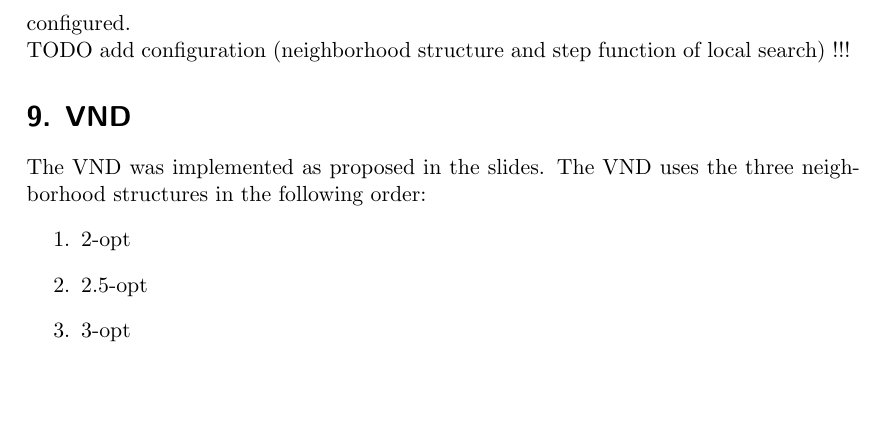
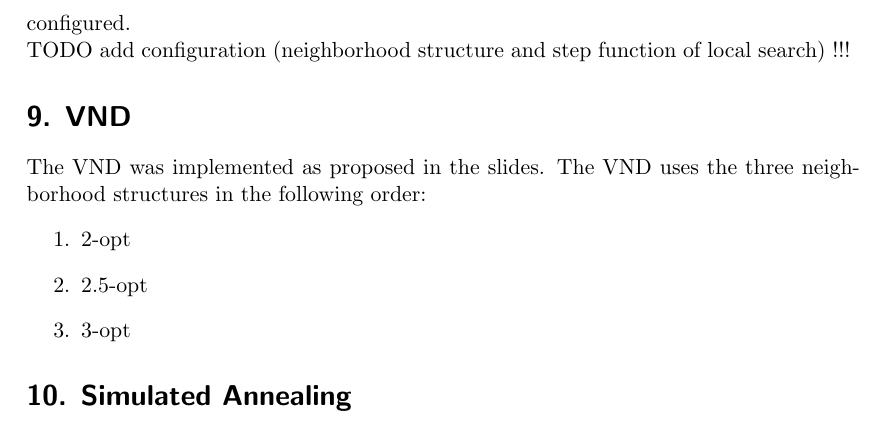
Before and after one commit to steeeve1510/heuristics-ex1, a LaTeX document (report/ex1_report.tex, which reads report/parts/part10.tex): part of page 3 of 3, cut so that both start at the same text. Compiled offline with pdfLaTeX.

Commit message:
added simulated annealing headline to report

```diff
--- /dev/null
+++ b/report/parts/part10.tex
@@ -0,0 +1 @@
+\section*{10. Simulated Annealing}
```
Also changed, not shown: report/ex1_report.tex (+1 -0 lines).
